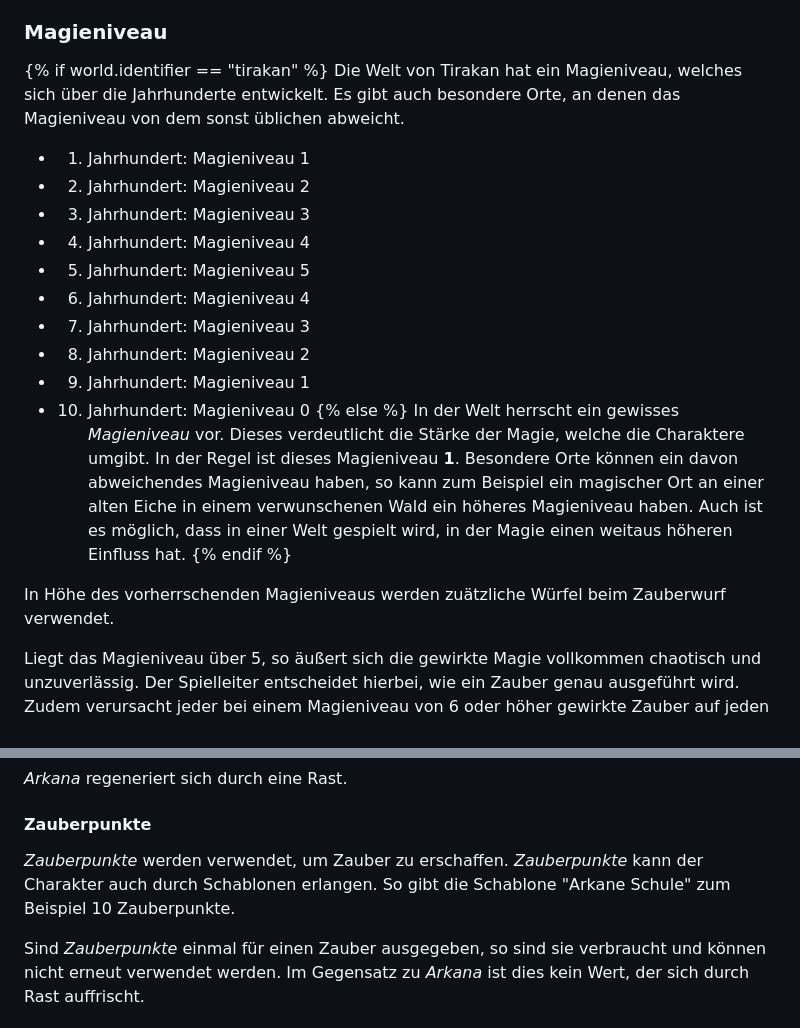
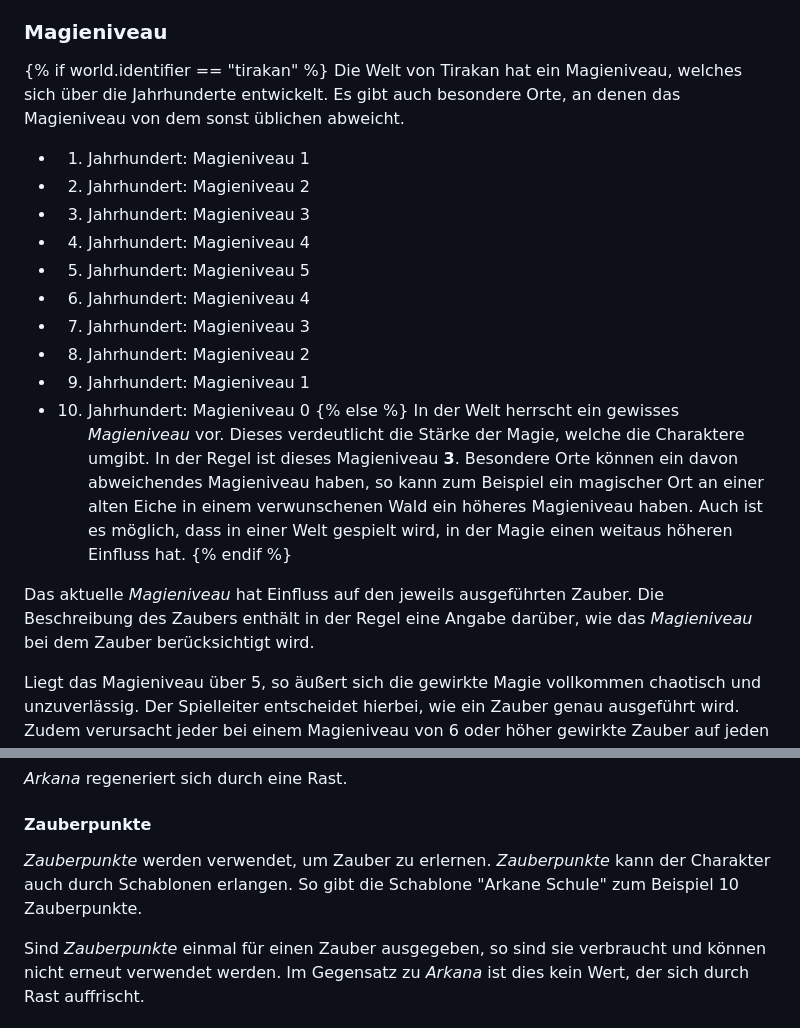
Before and after one commit to SvenBroeckling/phasesix-rulebook, a Markdown page: published/magic_de.md, 2 parts joined by grey strips. GitHub-like rendering.

Commit message:
Magic level

```diff
--- a/published/magic_de.md
+++ b/published/magic_de.md
@@ -11,8 +11,7 @@ Die Magie Erweiterung ist unabhängig von Epochen oder anderen Erweiterungen. Si
 ### Magieniveau
 
 {% if world.identifier == "tirakan" %}
-Die Welt von Tirakan hat ein Magieniveau, welches sich über die Jahrhunderte entwickelt. Es gibt auch besondere Orte,
-an denen das Magieniveau von dem sonst üblichen abweicht.
+Die Welt von Tirakan hat ein Magieniveau, welches sich über die Jahrhunderte entwickelt. Es gibt auch besondere Orte, an denen das Magieniveau von dem sonst üblichen abweicht.
 
 * 1. Jahrhundert: Magieniveau 1
 * 2. Jahrhundert: Magieniveau 2
@@ -25,10 +24,10 @@ an denen das Magieniveau von dem sonst üblichen abweicht.
 * 9. Jahrhundert: Magieniveau 1
 * 10. Jahrhundert: Magieniveau 0
 {% else %}
-In der Welt herrscht ein gewisses *Magieniveau* vor. Dieses verdeutlicht die Stärke der Magie, welche die Charaktere umgibt. In der Regel ist dieses Magieniveau **1**. Besondere Orte können ein davon abweichendes Magieniveau haben, so kann zum Beispiel ein magischer Ort an einer alten Eiche in einem verwunschenen Wald ein höheres Magieniveau haben. Auch ist es möglich, dass in einer Welt gespielt wird, in der Magie einen weitaus höheren Einfluss hat.
+In der Welt herrscht ein gewisses *Magieniveau* vor. Dieses verdeutlicht die Stärke der Magie, welche die Charaktere umgibt. In der Regel ist dieses Magieniveau **3**. Besondere Orte können ein davon abweichendes Magieniveau haben, so kann zum Beispiel ein magischer Ort an einer alten Eiche in einem verwunschenen Wald ein höheres Magieniveau haben. Auch ist es möglich, dass in einer Welt gespielt wird, in der Magie einen weitaus höheren Einfluss hat.
 {% endif %}
 
-In Höhe des vorherrschenden Magieniveaus werden zuätzliche Würfel beim Zauberwurf verwendet.
+Das aktuelle *Magieniveau* hat Einfluss auf den jeweils ausgeführten Zauber. Die Beschreibung des Zaubers enthält in der Regel eine Angabe darüber, wie das *Magieniveau* bei dem Zauber berücksichtigt wird.
 
 Liegt das Magieniveau über 5, so äußert sich die gewirkte Magie vollkommen chaotisch und unzuverlässig. Der Spielleiter entscheidet hierbei, wie ein Zauber genau ausgeführt wird. Zudem verursacht jeder bei einem Magieniveau von 6 oder höher gewirkte Zauber auf jeden Fall **Nebeneffekte**.
 
@@ -44,7 +43,7 @@ Die Magie basiert auf zwei grundlegenden Attributen, welche Charaktere haben und
 
 #### Zauberpunkte
 
-*Zauberpunkte* werden verwendet, um Zauber zu erschaffen. *Zauberpunkte* kann der Charakter auch durch Schablonen erlangen. So gibt die Schablone "Arkane Schule" zum Beispiel 10 Zauberpunkte.
+*Zauberpunkte* werden verwendet, um Zauber zu erlernen. *Zauberpunkte* kann der Charakter auch durch Schablonen erlangen. So gibt die Schablone "Arkane Schule" zum Beispiel 10 Zauberpunkte.
 
 Sind *Zauberpunkte* einmal für einen Zauber ausgegeben, so sind sie verbraucht und können nicht erneut verwendet werden. Im Gegensatz zu *Arkana* ist dies kein Wert, der sich durch Rast auffrischt.
 
```
Also changed, not shown: published/magic_en.md (+3 -3 lines), published/rolls_de.md (+1 -1 lines).
